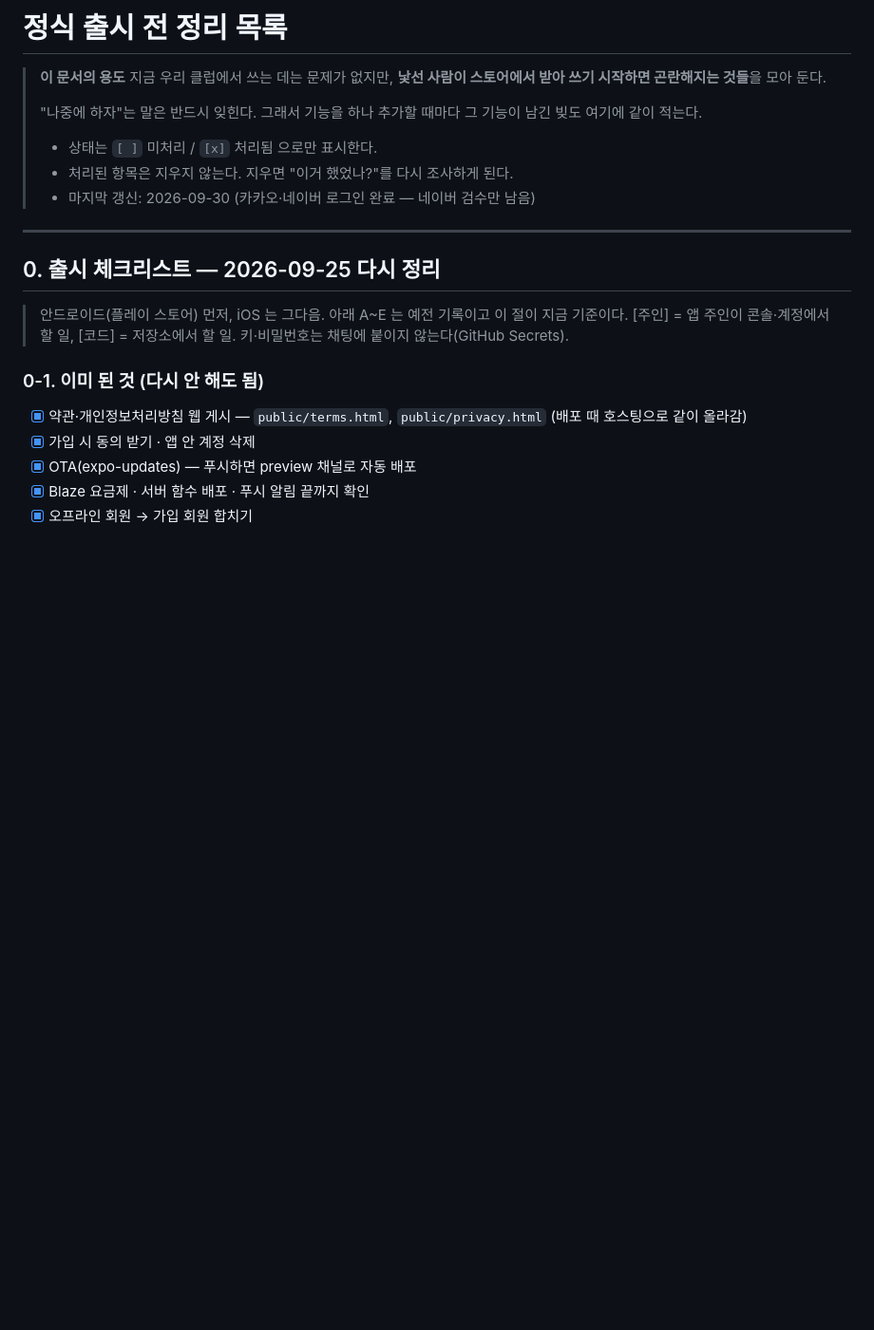
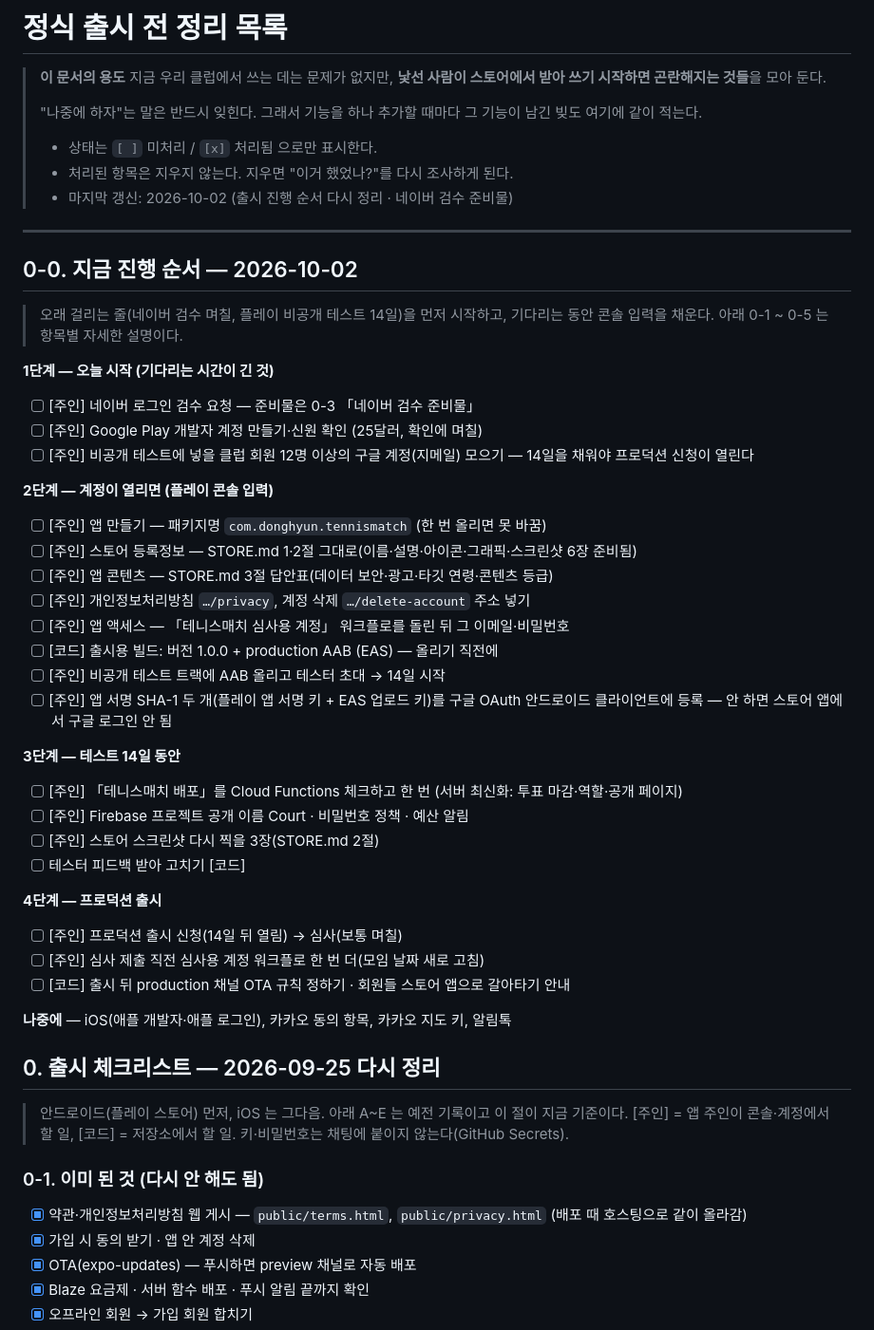
Before and after one commit to denishwang31-pixel/claude, a Markdown page: tennis-match/PRE-LAUNCH.md, the part around one of its changes. Shown at 95% size. GitHub-like rendering; blank space fills up the shorter version.

```diff
--- a/tennis-match/PRE-LAUNCH.md
+++ b/tennis-match/PRE-LAUNCH.md
@@ -9,9 +9,42 @@
 >
 > - 상태는 `[ ]` 미처리 / `[x]` 처리됨 으로만 표시한다.
 > - 처리된 항목은 지우지 않는다. 지우면 "이거 했었나?"를 다시 조사하게 된다.
-> - 마지막 갱신: 2026-09-30 (카카오·네이버 로그인 완료 — 네이버 검수만 남음)
+> - 마지막 갱신: 2026-10-02 (출시 진행 순서 다시 정리 · 네이버 검수 준비물)
 
 ---
+
+## 0-0. 지금 진행 순서 — 2026-10-02
+
+> 오래 걸리는 줄(네이버 검수 며칠, 플레이 비공개 테스트 14일)을 먼저 시작하고,
+> 기다리는 동안 콘솔 입력을 채운다. 아래 0-1 ~ 0-5 는 항목별 자세한 설명이다.
+
+**1단계 — 오늘 시작 (기다리는 시간이 긴 것)**
+- [ ] [주인] 네이버 로그인 검수 요청 — 준비물은 0-3 「네이버 검수 준비물」
+- [ ] [주인] Google Play 개발자 계정 만들기·신원 확인 (25달러, 확인에 며칠)
+- [ ] [주인] 비공개 테스트에 넣을 클럽 회원 12명 이상의 구글 계정(지메일) 모으기 — 14일을 채워야 프로덕션 신청이 열린다
+
+**2단계 — 계정이 열리면 (플레이 콘솔 입력)**
+- [ ] [주인] 앱 만들기 — 패키지명 `com.donghyun.tennismatch` (한 번 올리면 못 바꿈)
+- [ ] [주인] 스토어 등록정보 — STORE.md 1·2절 그대로(이름·설명·아이콘·그래픽·스크린샷 6장 준비됨)
+- [ ] [주인] 앱 콘텐츠 — STORE.md 3절 답안표(데이터 보안·광고·타깃 연령·콘텐츠 등급)
+- [ ] [주인] 개인정보처리방침 `…/privacy`, 계정 삭제 `…/delete-account` 주소 넣기
+- [ ] [주인] 앱 액세스 — 「테니스매치 심사용 계정」 워크플로를 돌린 뒤 그 이메일·비밀번호
+- [ ] [코드] 출시용 빌드: 버전 1.0.0 + production AAB (EAS) — 올리기 직전에
+- [ ] [주인] 비공개 테스트 트랙에 AAB 올리고 테스터 초대 → 14일 시작
+- [ ] [주인] 앱 서명 SHA-1 두 개(플레이 앱 서명 키 + EAS 업로드 키)를 구글 OAuth 안드로이드 클라이언트에 등록 — 안 하면 스토어 앱에서 구글 로그인 안 됨
+
+**3단계 — 테스트 14일 동안**
+- [ ] [주인] 「테니스매치 배포」를 Cloud Functions 체크하고 한 번 (서버 최신화: 투표 마감·역할·공개 페이지)
+- [ ] [주인] Firebase 프로젝트 공개 이름 Court · 비밀번호 정책 · 예산 알림
+- [ ] [주인] 스토어 스크린샷 다시 찍을 3장(STORE.md 2절)
+- [ ] 테스터 피드백 받아 고치기 [코드]
+
+**4단계 — 프로덕션 출시**
+- [ ] [주인] 프로덕션 출시 신청(14일 뒤 열림) → 심사(보통 며칠)
+- [ ] [주인] 심사 제출 직전 심사용 계정 워크플로 한 번 더(모임 날짜 새로 고침)
+- [ ] [코드] 출시 뒤 production 채널 OTA 규칙 정하기 · 회원들 스토어 앱으로 갈아타기 안내
+
+**나중에** — iOS(애플 개발자·애플 로그인), 카카오 동의 항목, 카카오 지도 키, 알림톡
 
 ## 0. 출시 체크리스트 — 2026-09-25 다시 정리
 
```
Also changed, not shown: other parts of tennis-match/PRE-LAUNCH.md (+20 -0 lines), tennis-match/STORE.md (+8 -2 lines).
